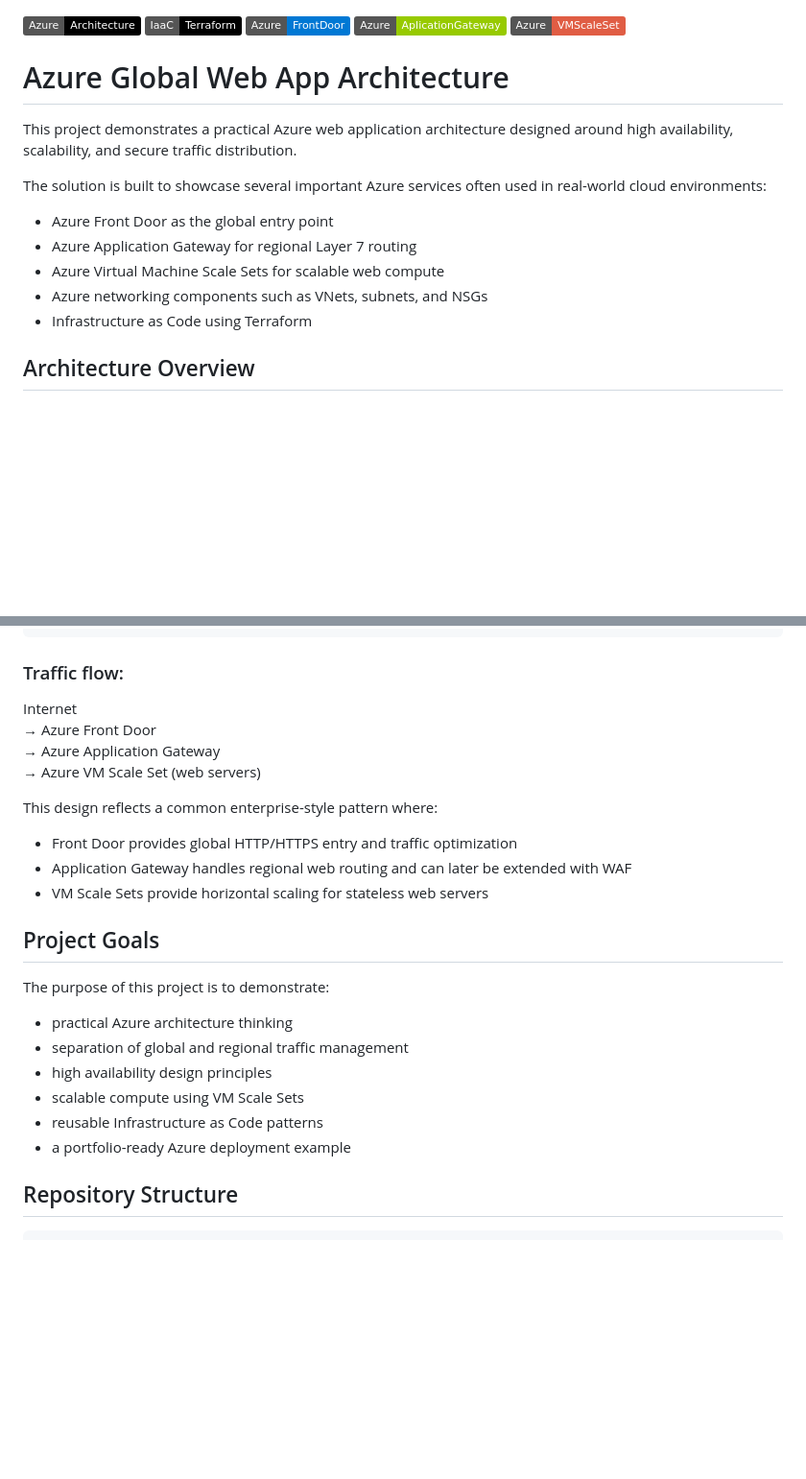
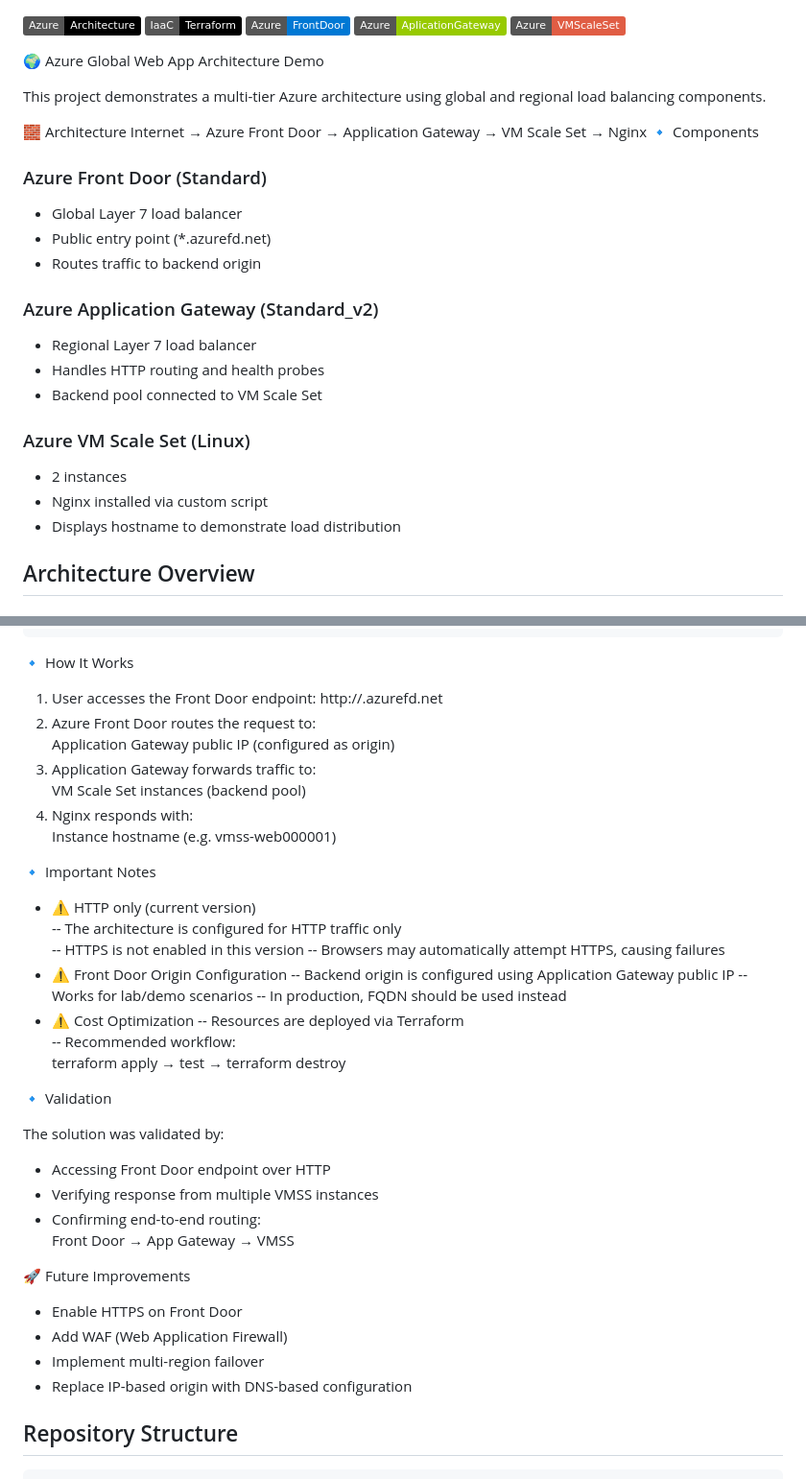
Before and after one commit to donaldcarol/azure-global-webapp-architecture, a Markdown page: README.md, 2 parts joined by grey strips. Shown at 96% size. Rendered like a GitHub page; badges without logos; blank space fills up the shorter version.

Commit message:
Revise README with updated architecture and details
Updated project description and architecture details, added technology and deployment notes.

````diff
--- a/README.md
+++ b/README.md
@@ -6,17 +6,26 @@
 
 
 
-# Azure Global Web App Architecture
+🌍 Azure Global Web App Architecture Demo
 
-This project demonstrates a practical Azure web application architecture designed around high availability, scalability, and secure traffic distribution.
+This project demonstrates a multi-tier Azure architecture using global and regional load balancing components.
 
-The solution is built to showcase several important Azure services often used in real-world cloud environments:
+🧱 Architecture
+Internet → Azure Front Door → Application Gateway → VM Scale Set → Nginx
+🔹 Components
+### Azure Front Door (Standard)
+- Global Layer 7 load balancer
+- Public entry point (*.azurefd.net)
+- Routes traffic to backend origin
+### Azure Application Gateway (Standard_v2)
+- Regional Layer 7 load balancer
+- Handles HTTP routing and health probes
+- Backend pool connected to VM Scale Set
+### Azure VM Scale Set (Linux)
+- 2 instances
+- Nginx installed via custom script
+- Displays hostname to demonstrate load distribution
 
-- Azure Front Door as the global entry point
-- Azure Application Gateway for regional Layer 7 routing
-- Azure Virtual Machine Scale Sets for scalable web compute
-- Azure networking components such as VNets, subnets, and NSGs
-- Infrastructure as Code using Terraform
 
 ## Architecture Overview
 
@@ -38,29 +47,46 @@ Azure VM Scale Set
 Web VM 1    Web VM 2
 ```
 
-### Traffic flow:
+🔹 How It Works
 
-Internet
-→ Azure Front Door
-→ Azure Application Gateway
-→ Azure VM Scale Set (web servers)
+1. User accesses the Front Door endpoint:
+http://<your-endpoint>.azurefd.net
+2. Azure Front Door routes the request to:
+Application Gateway public IP (configured as origin)
+3. Application Gateway forwards traffic to:
+VM Scale Set instances (backend pool)
+4. Nginx responds with:
+Instance hostname (e.g. vmss-web000001)
 
-This design reflects a common enterprise-style pattern where:
 
-- Front Door provides global HTTP/HTTPS entry and traffic optimization
-- Application Gateway handles regional web routing and can later be extended with WAF
-- VM Scale Sets provide horizontal scaling for stateless web servers
+🔹 Important Notes
+- ⚠️ HTTP only (current version)
+-- The architecture is configured for HTTP traffic only
+-- HTTPS is not enabled in this version
+-- Browsers may automatically attempt HTTPS, causing failures
+- ⚠️ Front Door Origin Configuration
+-- Backend origin is configured using Application Gateway public IP
+-- Works for lab/demo scenarios
+-- In production, FQDN should be used instead
+- ⚠️ Cost Optimization
+-- Resources are deployed via Terraform
+  -- Recommended workflow:
+terraform apply → test → terraform destroy
 
-## Project Goals
+🔹 Validation
 
-The purpose of this project is to demonstrate:
+The solution was validated by:
 
-- practical Azure architecture thinking
-- separation of global and regional traffic management
-- high availability design principles
-- scalable compute using VM Scale Sets
-- reusable Infrastructure as Code patterns
-- a portfolio-ready Azure deployment example
+- Accessing Front Door endpoint over HTTP
+- Verifying response from multiple VMSS instances
+- Confirming end-to-end routing:
+Front Door → App Gateway → VMSS
+
+🚀 Future Improvements
+- Enable HTTPS on Front Door
+- Add WAF (Web Application Firewall)
+- Implement multi-region failover
+- Replace IP-based origin with DNS-based configuration
 
 ## Repository Structure
 
````
